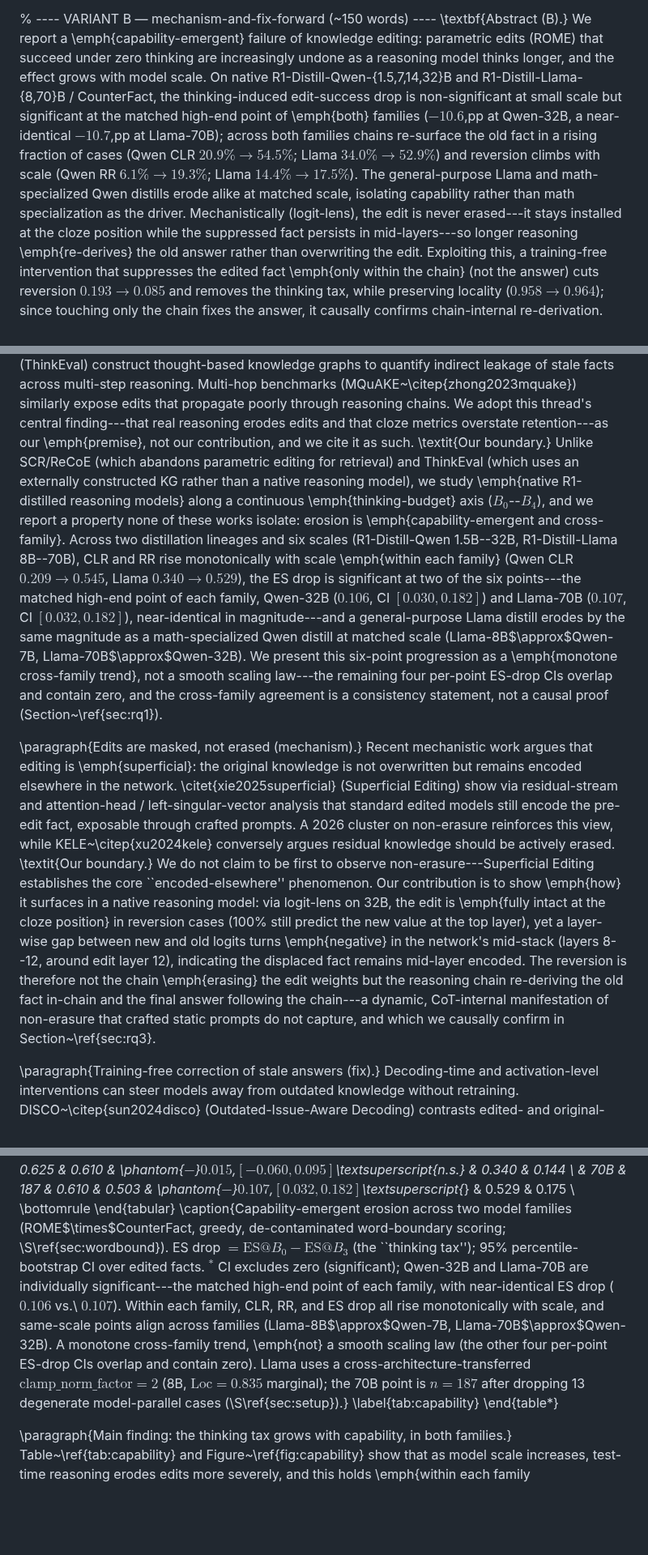
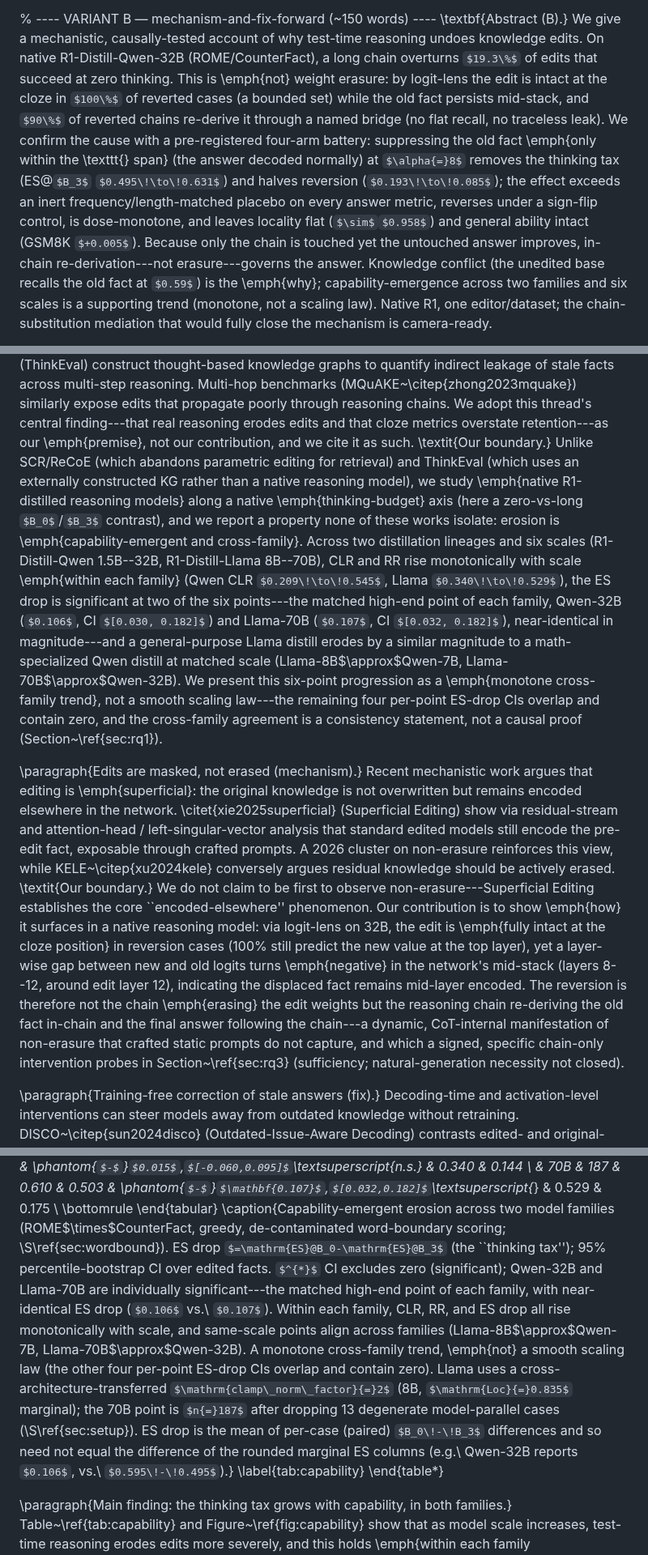
Before and after one commit to yuyue12111/A-Reasoning-Time-Stress-Test-for-Parametric-Knowledge-Editing, a Markdown page: paper/draft.md, 3 parts joined by grey strips. Shown at 81% size. Rendered like a GitHub page; some formulas as TeX source; blank space fills up the shorter version.

```diff
--- a/paper/draft.md
+++ b/paper/draft.md
@@ -14,7 +14,7 @@ Parametric knowledge editing (ROME/MEMIT) is typically scored at \emph{zero} thi
 
 % ---- VARIANT B — mechanism-and-fix-forward (~150 words) ----
 \textbf{Abstract (B).}
-We report a \emph{capability-emergent} failure of knowledge editing: parametric edits (ROME) that succeed under zero thinking are increasingly undone as a reasoning model thinks longer, and the effect grows with model scale. On native R1-Distill-Qwen-\{1.5,7,14,32\}B and R1-Distill-Llama-\{8,70\}B / CounterFact, the thinking-induced edit-success drop is non-significant at small scale but significant at the matched high-end point of \emph{both} families ($-10.6$\,pp at Qwen-32B, a near-identical $-10.7$\,pp at Llama-70B); across both families chains re-surface the old fact in a rising fraction of cases (Qwen CLR $20.9\%\!\to\!54.5\%$; Llama $34.0\%\!\to\!52.9\%$) and reversion climbs with scale (Qwen RR $6.1\%\!\to\!19.3\%$; Llama $14.4\%\!\to\!17.5\%$). The general-purpose Llama and math-specialized Qwen distills erode alike at matched scale, isolating capability rather than math specialization as the driver. Mechanistically (logit-lens), the edit is never erased---it stays installed at the cloze position while the suppressed fact persists in mid-layers---so longer reasoning \emph{re-derives} the old answer rather than overwriting the edit. Exploiting this, a training-free intervention that suppresses the edited fact \emph{only within the chain} (not the answer) cuts reversion $0.193\!\to\!0.085$ and removes the thinking tax, while preserving locality ($0.958\!\to\!0.964$); since touching only the chain fixes the answer, it causally confirms chain-internal re-derivation.
+We give a mechanistic, causally-tested account of why test-time reasoning undoes knowledge edits. On native R1-Distill-Qwen-32B (ROME/CounterFact), a long chain overturns $19.3\%$ of edits that succeed at zero thinking. This is \emph{not} weight erasure: by logit-lens the edit is intact at the cloze in $100\%$ of reverted cases (a bounded set) while the old fact persists mid-stack, and $90\%$ of reverted chains re-derive it through a named bridge (no flat recall, no traceless leak). We confirm the cause with a pre-registered four-arm battery: suppressing the old fact \emph{only within the \texttt{<think>} span} (the answer decoded normally) at $\alpha{=}8$ removes the thinking tax (ES@$B_3$ $0.495\!\to\!0.631$) and halves reversion ($0.193\!\to\!0.085$); the effect exceeds an inert frequency/length-matched placebo on every answer metric, reverses under a sign-flip control, is dose-monotone, and leaves locality flat ($\sim$$0.958$) and general ability intact (GSM8K $+0.005$). Because only the chain is touched yet the untouched answer improves, in-chain re-derivation---not erasure---governs the answer. Knowledge conflict (the unedited base recalls the old fact at $0.59$) is the \emph{why}; capability-emergence across two families and six scales is a supporting trend (monotone, not a scaling law). Native R1, one editor/dataset; the chain-substitution mediation that would fully close the mechanism is camera-ready.
 
 % ---- VARIANT C — eval-caution + capability (~151 words) ----
 \textbf{Abstract (C).}
@@ -58,11 +58,11 @@ Our work sits at the intersection of \emph{parametric knowledge editing}, \emph{
 
 \paragraph{Editing fails under realistic reasoning (phenomenon).}
 A growing body of work shows that locate-then-edit methods (ROME~\citep{meng2022rome}, MEMIT~\citep{meng2023memit}, AlphaEdit~\citep{fang2024alphaedit}), while accurate under teacher-forced cloze probes, degrade once the model is allowed to reason autoregressively or hop across facts. \citet{he2025benchmarking} (SCR/ReCoE) demonstrate that under realistic, non-teacher-forced generation parametric edits collapse and that in-context retrieval outperforms them, concluding that teacher-forcing systematically \emph{over-states} editing success. \citet{baser2025thinkeval} (ThinkEval) construct thought-based knowledge graphs to quantify indirect leakage of stale facts across multi-step reasoning. Multi-hop benchmarks (MQuAKE~\citep{zhong2023mquake}) similarly expose edits that propagate poorly through reasoning chains. We adopt this thread's central finding---that real reasoning erodes edits and that cloze metrics overstate retention---as our \emph{premise}, not our contribution, and we cite it as such.
-\textit{Our boundary.} Unlike SCR/ReCoE (which abandons parametric editing for retrieval) and ThinkEval (which uses an externally constructed KG rather than a native reasoning model), we study \emph{native R1-distilled reasoning models} along a continuous \emph{thinking-budget} axis ($B_0$--$B_4$), and we report a property none of these works isolate: erosion is \emph{capability-emergent and cross-family}. Across two distillation lineages and six scales (R1-Distill-Qwen 1.5B--32B, R1-Distill-Llama 8B--70B), CLR and RR rise monotonically with scale \emph{within each family} (Qwen CLR $0.209\!\to\!0.545$, Llama $0.340\!\to\!0.529$), the ES drop is significant at two of the six points---the matched high-end point of each family, Qwen-32B ($0.106$, CI $[0.030, 0.182]$) and Llama-70B ($0.107$, CI $[0.032, 0.182]$), near-identical in magnitude---and a general-purpose Llama distill erodes by the same magnitude as a math-specialized Qwen distill at matched scale (Llama-8B$\approx$Qwen-7B, Llama-70B$\approx$Qwen-32B). We present this six-point progression as a \emph{monotone cross-family trend}, not a smooth scaling law---the remaining four per-point ES-drop CIs overlap and contain zero, and the cross-family agreement is a consistency statement, not a causal proof (Section~\ref{sec:rq1}).
+\textit{Our boundary.} Unlike SCR/ReCoE (which abandons parametric editing for retrieval) and ThinkEval (which uses an externally constructed KG rather than a native reasoning model), we study \emph{native R1-distilled reasoning models} along a native \emph{thinking-budget} axis (here a zero-vs-long $B_0$/$B_3$ contrast), and we report a property none of these works isolate: erosion is \emph{capability-emergent and cross-family}. Across two distillation lineages and six scales (R1-Distill-Qwen 1.5B--32B, R1-Distill-Llama 8B--70B), CLR and RR rise monotonically with scale \emph{within each family} (Qwen CLR $0.209\!\to\!0.545$, Llama $0.340\!\to\!0.529$), the ES drop is significant at two of the six points---the matched high-end point of each family, Qwen-32B ($0.106$, CI $[0.030, 0.182]$) and Llama-70B ($0.107$, CI $[0.032, 0.182]$), near-identical in magnitude---and a general-purpose Llama distill erodes by a similar magnitude to a math-specialized Qwen distill at matched scale (Llama-8B$\approx$Qwen-7B, Llama-70B$\approx$Qwen-32B). We present this six-point progression as a \emph{monotone cross-family trend}, not a smooth scaling law---the remaining four per-point ES-drop CIs overlap and contain zero, and the cross-family agreement is a consistency statement, not a causal proof (Section~\ref{sec:rq1}).
 
 \paragraph{Edits are masked, not erased (mechanism).}
 Recent mechanistic work argues that editing is \emph{superficial}: the original knowledge is not overwritten but remains encoded elsewhere in the network. \citet{xie2025superficial} (Superficial Editing) show via residual-stream and attention-head / left-singular-vector analysis that standard edited models still encode the pre-edit fact, exposable through crafted prompts. A 2026 cluster on non-erasure reinforces this view, while KELE~\citep{xu2024kele} conversely argues residual knowledge should be actively erased.
-\textit{Our boundary.} We do not claim to be first to observe non-erasure---Superficial Editing establishes the core ``encoded-elsewhere'' phenomenon. Our contribution is to show \emph{how} it surfaces in a native reasoning model: via logit-lens on 32B, the edit is \emph{fully intact at the cloze position} in reversion cases (100\% still predict the new value at the top layer), yet a layer-wise gap between new and old logits turns \emph{negative} in the network's mid-stack (layers 8--12, around edit layer 12), indicating the displaced fact remains mid-layer encoded. The reversion is therefore not the chain \emph{erasing} the edit weights but the reasoning chain re-deriving the old fact in-chain and the final answer following the chain---a dynamic, CoT-internal manifestation of non-erasure that crafted static prompts do not capture, and which we causally confirm in Section~\ref{sec:rq3}.
+\textit{Our boundary.} We do not claim to be first to observe non-erasure---Superficial Editing establishes the core ``encoded-elsewhere'' phenomenon. Our contribution is to show \emph{how} it surfaces in a native reasoning model: via logit-lens on 32B, the edit is \emph{fully intact at the cloze position} in reversion cases (100\% still predict the new value at the top layer), yet a layer-wise gap between new and old logits turns \emph{negative} in the network's mid-stack (layers 8--12, around edit layer 12), indicating the displaced fact remains mid-layer encoded. The reversion is therefore not the chain \emph{erasing} the edit weights but the reasoning chain re-deriving the old fact in-chain and the final answer following the chain---a dynamic, CoT-internal manifestation of non-erasure that crafted static prompts do not capture, and which a signed, specific chain-only intervention probes in Section~\ref{sec:rq3} (sufficiency; natural-generation necessity not closed).
 
 \paragraph{Training-free correction of stale answers (fix).}
 Decoding-time and activation-level interventions can steer models away from outdated knowledge without retraining. DISCO~\citep{sun2024disco} (Outdated-Issue-Aware Decoding) contrasts edited- and original-model distributions and amplifies the edited token, cutting outdated zsRE answers to $5.78\%$. Thinking-Intervention and SALT operate within the think segment of reasoning models, and ITI~\citep{li2023iti}, DoLa~\citep{chuang2024dola}, and ParamMute suppress parametric knowledge at inference.
@@ -140,7 +139,7 @@ Family & Model & $n$ & ES@$B_0$ & ES@$B_3$ & ES drop\,(95\% CI) & CLR & RR \\
  & 70B & 187 & 0.610 & 0.503 & \phantom{$-$}$\mathbf{0.107}$\,$[0.032,0.182]$\textsuperscript{*} & 0.529 & 0.175 \\
 \bottomrule
 \end{tabular}
-\caption{Capability-emergent erosion across two model families (ROME$\times$CounterFact, greedy, de-contaminated word-boundary scoring; \S\ref{sec:wordbound}). ES drop $=\mathrm{ES}@B_0-\mathrm{ES}@B_3$ (the ``thinking tax''); 95\% percentile-bootstrap CI over edited facts. $^{*}$ CI excludes zero (significant); Qwen-32B and Llama-70B are individually significant---the matched high-end point of each family, with near-identical ES drop ($0.106$ vs.\ $0.107$). Within each family, CLR, RR, and ES drop all rise monotonically with scale, and same-scale points align across families (Llama-8B$\approx$Qwen-7B, Llama-70B$\approx$Qwen-32B). A monotone cross-family trend, \emph{not} a smooth scaling law (the other four per-point ES-drop CIs overlap and contain zero). Llama uses a cross-architecture-transferred $\mathrm{clamp\_norm\_factor}{=}2$ (8B, $\mathrm{Loc}{=}0.835$ marginal); the 70B point is $n{=}187$ after dropping 13 degenerate model-parallel cases (\S\ref{sec:setup}).}
+\caption{Capability-emergent erosion across two model families (ROME$\times$CounterFact, greedy, de-contaminated word-boundary scoring; \S\ref{sec:wordbound}). ES drop $=\mathrm{ES}@B_0-\mathrm{ES}@B_3$ (the ``thinking tax''); 95\% percentile-bootstrap CI over edited facts. $^{*}$ CI excludes zero (significant); Qwen-32B and Llama-70B are individually significant---the matched high-end point of each family, with near-identical ES drop ($0.106$ vs.\ $0.107$). Within each family, CLR, RR, and ES drop all rise monotonically with scale, and same-scale points align across families (Llama-8B$\approx$Qwen-7B, Llama-70B$\approx$Qwen-32B). A monotone cross-family trend, \emph{not} a smooth scaling law (the other four per-point ES-drop CIs overlap and contain zero). Llama uses a cross-architecture-transferred $\mathrm{clamp\_norm\_factor}{=}2$ (8B, $\mathrm{Loc}{=}0.835$ marginal); the 70B point is $n{=}187$ after dropping 13 degenerate model-parallel cases (\S\ref{sec:setup}). ES drop is the mean of per-case (paired) $B_0\!-\!B_3$ differences and so need not equal the difference of the rounded marginal ES columns (e.g.\ Qwen-32B reports $0.106$, vs.\ $0.595\!-\!0.495$).}
 \label{tab:capability}
 \end{table*}
 
```
Also changed, not shown: other parts of paper/draft.md (+17 -18 lines), depth-plan.md (+3 -1 lines), plan.md (+6 -1 lines).
